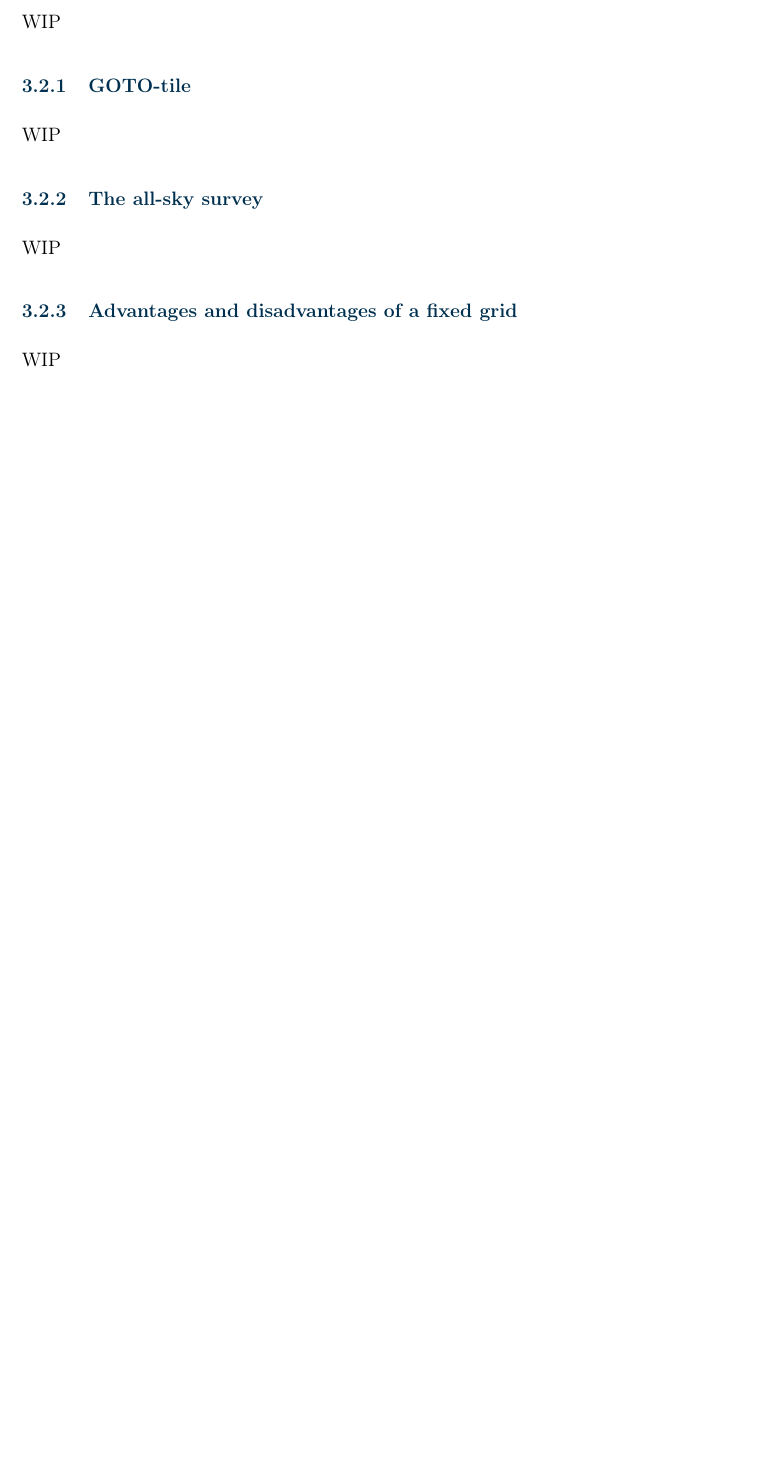
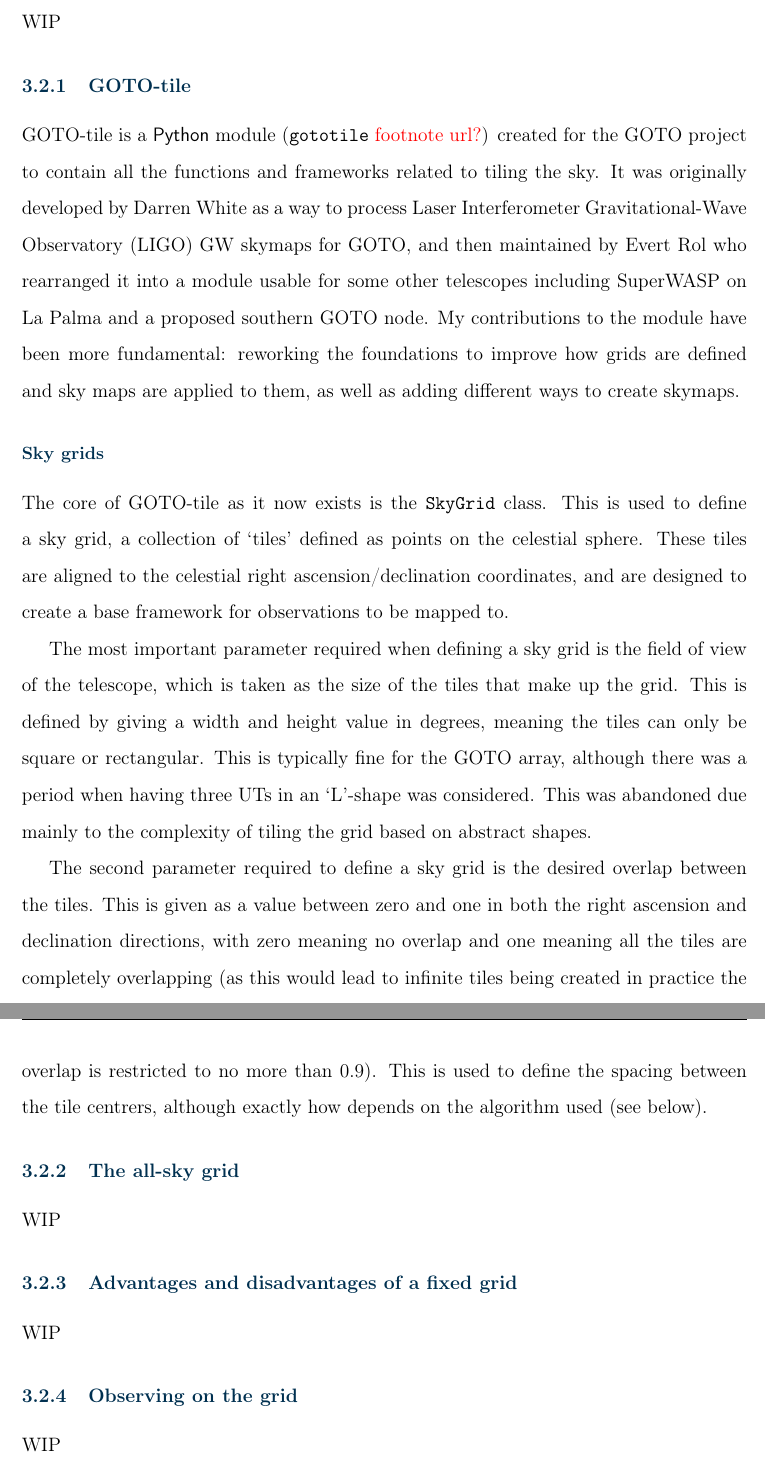
Before and after one commit to martinjohndyer/phd-thesis, a LaTeX thesis (thesis.tex, which reads chapters/strategy.tex, structure/acronyms.tex): part of page 70 of 86 before the commit and two parts of pages 70 and 71 of 87 after it, the two joined at a grey line, cut so that both start at the same text, the shorter picture padded with empty space. Compiled offline with pdfLaTeX.

Commit message:
Start GOTO-tile section

```diff
--- a/chapters/strategy.tex
+++ b/chapters/strategy.tex
@@ -61,15 +63,25 @@ WIP
 
 \subsection{GOTO-tile}
 \label{sec:gototile}
+% different ways to make grids
 \begin{colsection}
 
-WIP
+GOTO-tile is a \proglang{Python} module (\pkg{gototile} \rtxt{footnote url?}) created for the \gls{goto} project to contain all the functions and frameworks related to tiling the sky. It was originally developed by Darren White as a way to process \gls{ligo} \gls{gw} skymaps for \gls{goto}, and then maintained by Evert Rol who rearranged it into a module usable for some other telescopes including SuperWASP on La Palma and a proposed southern GOTO node. My contributions to the module have been more fundamental: reworking the foundations to improve how grids are defined and sky maps are applied to them, as well as adding different ways to create skymaps.
+
+% ---------
+\subsubsection{Sky grids}
+
+The core of GOTO-tile as it now exists is the \code{SkyGrid} class. This is used to define a sky grid, a collection of `tiles' defined as points on the celestial sphere. These tiles are aligned to the celestial right ascension/declination coordinates, and are designed to create a base framework for observations to be mapped to.
+
+The most important parameter required when defining a sky grid is the field of view of the telescope, which is taken as the size of the tiles that make up the grid. This is defined by giving a width and height value in degrees, meaning the tiles can only be square or rectangular. This is typically fine for the \gls{goto} array, although there was a period when having three \glspl{ut} in an `L'-shape was considered. This was abandoned due mainly to the complexity of tiling the grid based on abstract shapes.
+
+The second parameter required to define a sky grid is the desired overlap between the tiles. This is given as a value between zero and one in both the right ascension and declination directions, with zero meaning no overlap and one meaning all the tiles are completely overlapping (as this would lead to infinite tiles being created in practice the overlap is restricted to no more than $0.9$). This is used to define the spacing between the tile centrers, although exactly how depends on the algorithm used (see below).
 
 \end{colsection}
 
 % ~~~~~~~~~~~~~~~~~~~~
 
-\subsection{The all-sky survey}
+\subsection{The all-sky grid}
 \label{sec:survey}
 \begin{colsection}
 
@@ -81,6 +93,16 @@ WIP
 
 \subsection{Advantages and disadvantages of a fixed grid}
 \label{sec:fixed_grid}
+\begin{colsection}
+
+WIP
+
+\end{colsection}
+
+% ~~~~~~~~~~~~~~~~~~~~
+
+\subsection{Observing on the grid}
+\label{sec:grid_observing}
 \begin{colsection}
 
 WIP
--- a/structure/acronyms.tex
+++ b/structure/acronyms.tex
@@ -20,6 +20,7 @@
 
 % Science
 \newacronym{gw}{GW}{Gravitational Wave}
+\newacronym{ligo}{LIGO}{Laser Interferometer Gravitational-Wave Observatory}
 
 % Python
 \newacronym{pyro}{Pyro}{Python Remote Objects}
```
Also changed, not shown: chapters/strategy.tex (2 more changed lines).
